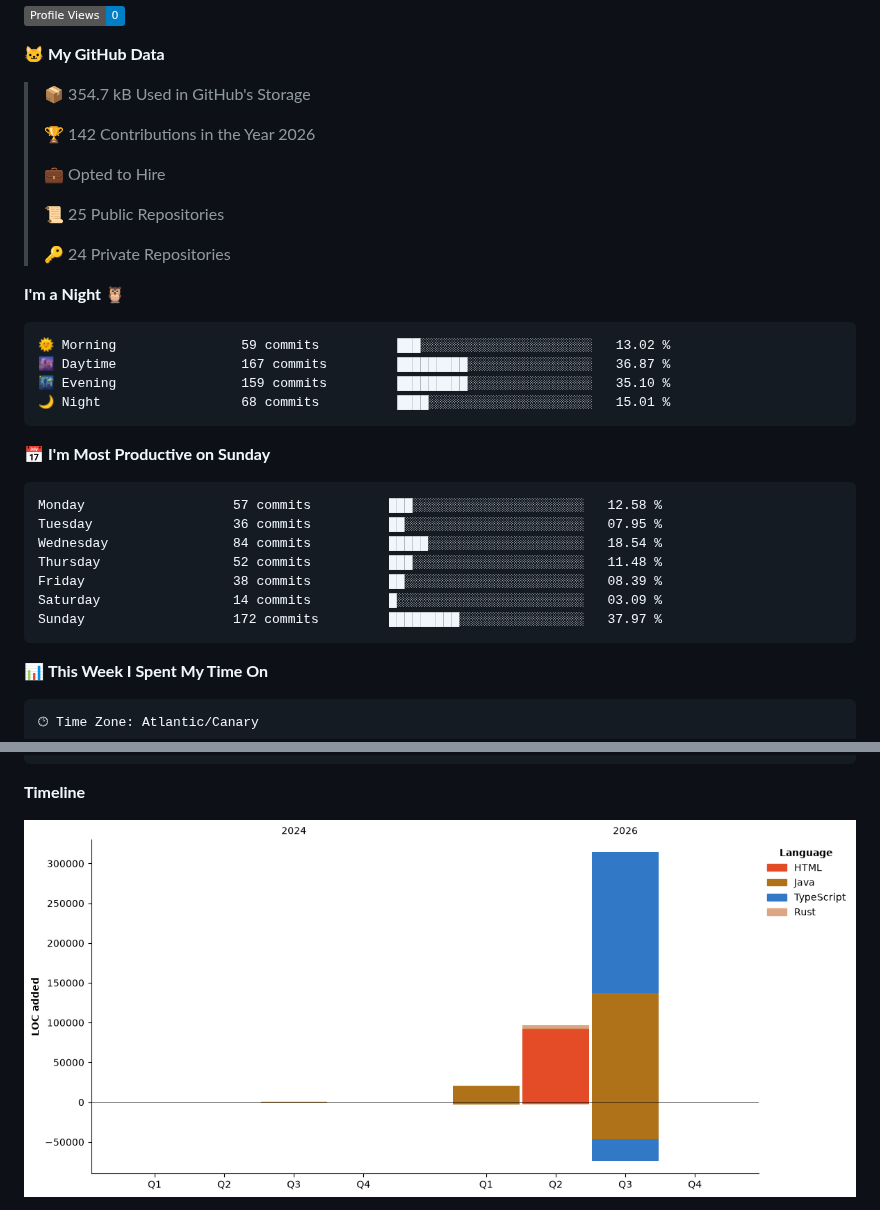
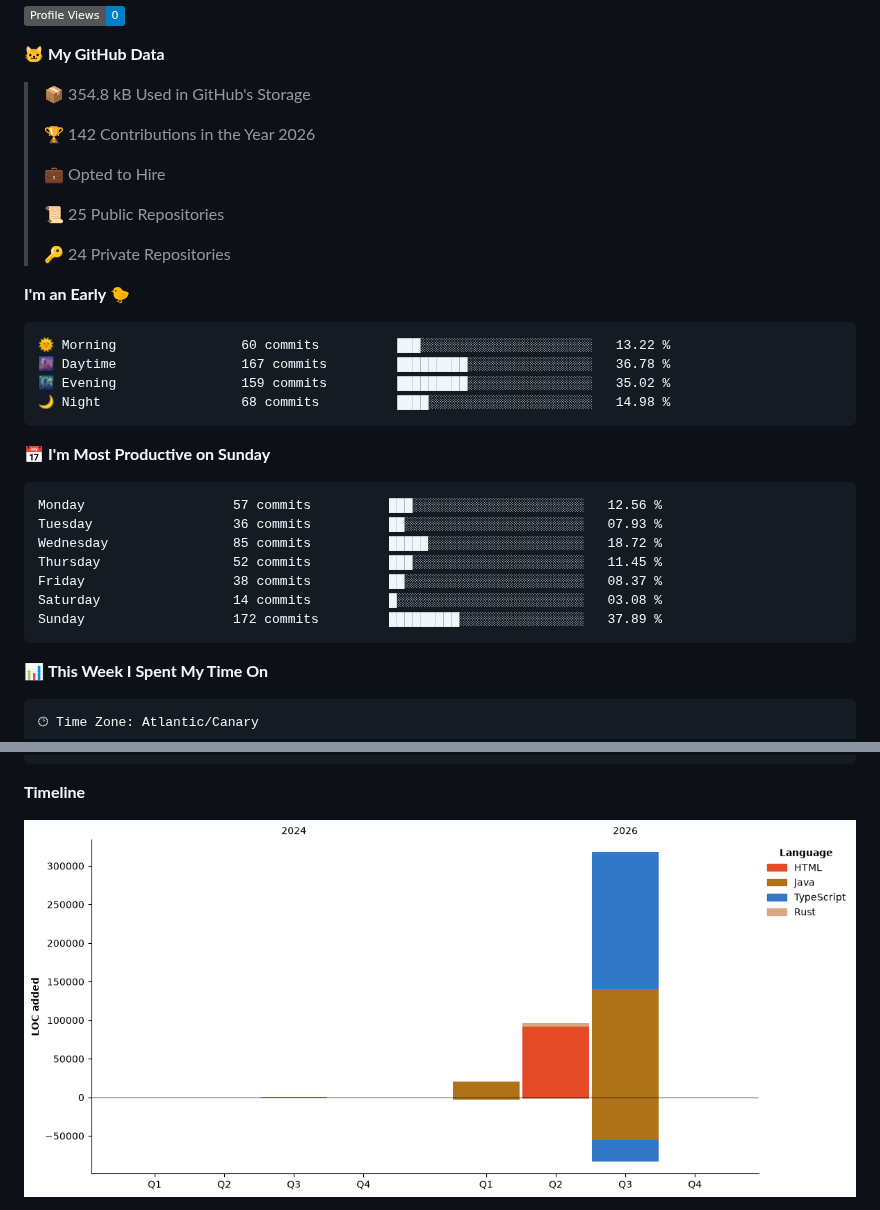
Before and after one commit to erikandreasdev/erikandreasdev, a Markdown page: README.md, 2 parts joined by grey strips. Rendered like a GitHub page; pictures changed too: assets/bar_graph.png; folded sections open; badges without logos.

Commit message:
Updated with Dev Metrics

````diff
--- a/README.md
+++ b/README.md
@@ -56,7 +56,7 @@
 
 **🐱 My GitHub Data**
 
-> 📦 354.7 kB Used in GitHub's Storage
+> 📦 354.8 kB Used in GitHub's Storage
  >
 > 🏆 142 Contributions in the Year 2026
  >
@@ -66,24 +66,24 @@
  >
 > 🔑 24 Private Repositories
  >
-**I'm a Night 🦉**
+**I'm an Early 🐤**
 
 ```text
-🌞 Morning                59 commits          ███░░░░░░░░░░░░░░░░░░░░░░   13.02 %
-🌆 Daytime                167 commits         █████████░░░░░░░░░░░░░░░░   36.87 %
-🌃 Evening                159 commits         █████████░░░░░░░░░░░░░░░░   35.10 %
-🌙 Night                  68 commits          ████░░░░░░░░░░░░░░░░░░░░░   15.01 %
+🌞 Morning                60 commits          ███░░░░░░░░░░░░░░░░░░░░░░   13.22 %
+🌆 Daytime                167 commits         █████████░░░░░░░░░░░░░░░░   36.78 %
+🌃 Evening                159 commits         █████████░░░░░░░░░░░░░░░░   35.02 %
+🌙 Night                  68 commits          ████░░░░░░░░░░░░░░░░░░░░░   14.98 %
 ```
 📅 **I'm Most Productive on Sunday**
 
 ```text
-Monday                   57 commits          ███░░░░░░░░░░░░░░░░░░░░░░   12.58 %
-Tuesday                  36 commits          ██░░░░░░░░░░░░░░░░░░░░░░░   07.95 %
-Wednesday                84 commits          █████░░░░░░░░░░░░░░░░░░░░   18.54 %
-Thursday                 52 commits          ███░░░░░░░░░░░░░░░░░░░░░░   11.48 %
-Friday                   38 commits          ██░░░░░░░░░░░░░░░░░░░░░░░   08.39 %
-Saturday                 14 commits          █░░░░░░░░░░░░░░░░░░░░░░░░   03.09 %
-Sunday                   172 commits         █████████░░░░░░░░░░░░░░░░   37.97 %
+Monday                   57 commits          ███░░░░░░░░░░░░░░░░░░░░░░   12.56 %
+Tuesday                  36 commits          ██░░░░░░░░░░░░░░░░░░░░░░░   07.93 %
+Wednesday                85 commits          █████░░░░░░░░░░░░░░░░░░░░   18.72 %
+Thursday                 52 commits          ███░░░░░░░░░░░░░░░░░░░░░░   11.45 %
+Friday                   38 commits          ██░░░░░░░░░░░░░░░░░░░░░░░   08.37 %
+Saturday                 14 commits          █░░░░░░░░░░░░░░░░░░░░░░░░   03.08 %
+Sunday                   172 commits         █████████░░░░░░░░░░░░░░░░   37.89 %
 ```
 
 
````
Also changed, not shown: other parts of README.md (+1 -1 lines).
